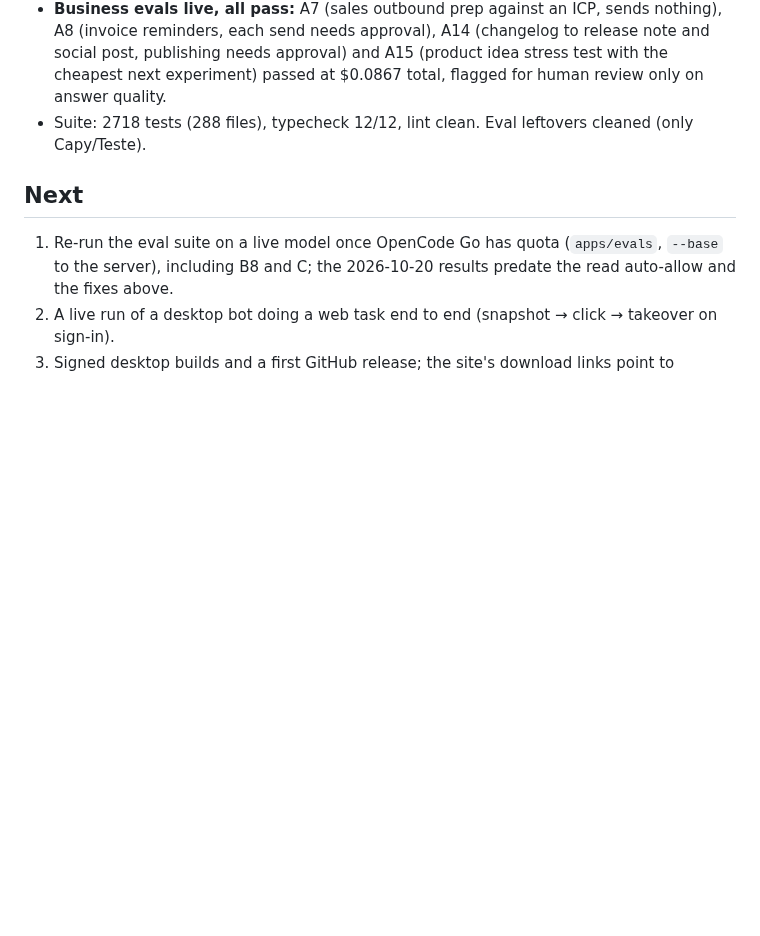
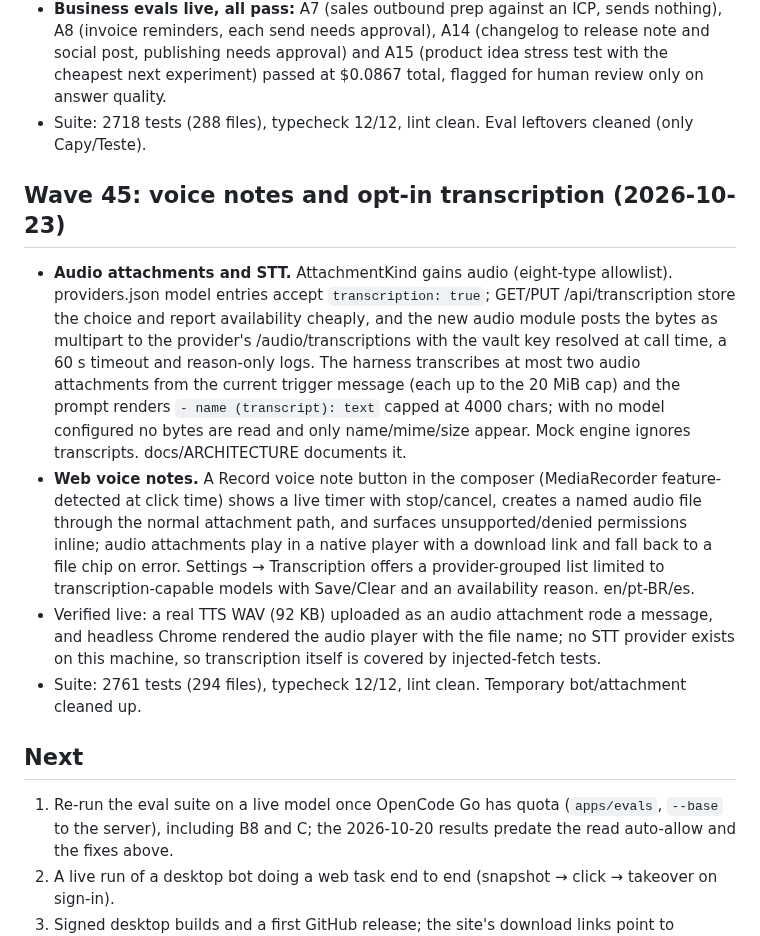
Before and after one commit to guhcostan/brot, a Markdown page: docs/STATUS.md, the part around the change. GitHub-like rendering; blank space fills up the shorter version.

Commit message:
docs: wave 45 status (voice notes, transcription)

```diff
--- a/docs/STATUS.md
+++ b/docs/STATUS.md
@@ -664,6 +664,24 @@ mapped in `docs/MAUSBOT-PARITY.md` (34 bots / 7 teams, 33 bots with a browser an
   approval) and A15 (product idea stress test with the cheapest next experiment) passed at $0.0867 total,
   flagged for human review only on answer quality.
 - Suite: 2718 tests (288 files), typecheck 12/12, lint clean. Eval leftovers cleaned (only Capy/Teste).
+## Wave 45: voice notes and opt-in transcription (2026-10-23)
+
+- **Audio attachments and STT.** AttachmentKind gains audio (eight-type allowlist). providers.json model entries
+  accept `transcription: true`; GET/PUT /api/transcription store the choice and report availability cheaply,
+  and the new audio module posts the bytes as multipart to the provider's /audio/transcriptions with the
+  vault key resolved at call time, a 60 s timeout and reason-only logs. The harness transcribes at most two
+  audio attachments from the current trigger message (each up to the 20 MiB cap) and the prompt renders
+  `- name (transcript): text` capped at 4000 chars; with no model configured no bytes are read and only
+  name/mime/size appear. Mock engine ignores transcripts. docs/ARCHITECTURE documents it.
+- **Web voice notes.** A Record voice note button in the composer (MediaRecorder feature-detected at click
+  time) shows a live timer with stop/cancel, creates a named audio file through the normal attachment path,
+  and surfaces unsupported/denied permissions inline; audio attachments play in a native player with a
+  download link and fall back to a file chip on error. Settings → Transcription offers a provider-grouped
+  list limited to transcription-capable models with Save/Clear and an availability reason. en/pt-BR/es.
+- Verified live: a real TTS WAV (92 KB) uploaded as an audio attachment rode a message, and headless Chrome
+  rendered the audio player with the file name; no STT provider exists on this machine, so transcription
+  itself is covered by injected-fetch tests.
+- Suite: 2761 tests (294 files), typecheck 12/12, lint clean. Temporary bot/attachment cleaned up.
 ## Next
 
 1. Re-run the eval suite on a live model once OpenCode Go has quota (`apps/evals`, `--base` to the server), including B8 and C; the 2026-10-20 results predate the read auto-allow and the fixes above.
```
